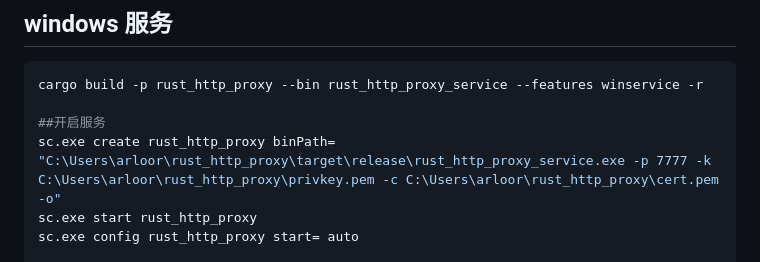
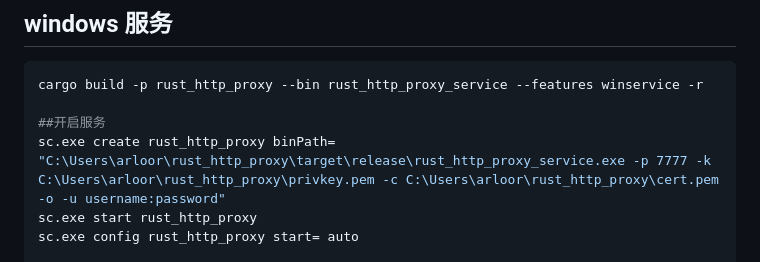
Before and after one commit to arloor/rust_http_proxy, a Markdown page: README.md, the part around the change. GitHub-like rendering.

Commit message:
更新 Windows 服务启动命令，添加用户认证参数

```diff
--- a/README.md
+++ b/README.md
@@ -366,7 +366,7 @@ podman run --rm -it --privileged --net host --pid host test
 cargo build -p rust_http_proxy --bin rust_http_proxy_service --features winservice -r
 
 ##开启服务
-sc.exe create rust_http_proxy binPath= "C:\Users\arloor\rust_http_proxy\target\release\rust_http_proxy_service.exe -p 7777 -k C:\Users\arloor\rust_http_proxy\privkey.pem -c C:\Users\arloor\rust_http_proxy\cert.pem -o"
+sc.exe create rust_http_proxy binPath= "C:\Users\arloor\rust_http_proxy\target\release\rust_http_proxy_service.exe -p 7777 -k C:\Users\arloor\rust_http_proxy\privkey.pem -c C:\Users\arloor\rust_http_proxy\cert.pem -o -u username:password"
 sc.exe start rust_http_proxy
 sc.exe config rust_http_proxy start= auto
 
```
